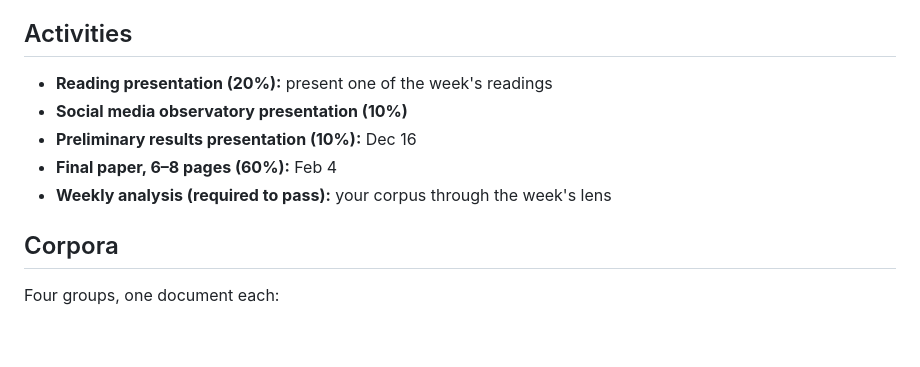
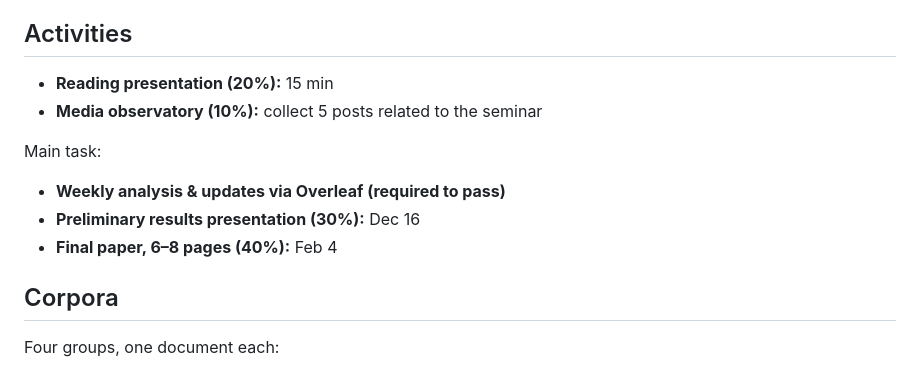
Before and after one commit to carinahausladen/konstanz-ethics-2027, a Markdown page: README.md, the part around the change. Drawn GitHub-style; blank space fills up the shorter version.

Commit message:
README: new grading split, shorter activity descriptions
Co-Authored-By: Claude Opus 5.5 <noreply@anthropic.com>

```diff
--- a/README.md
+++ b/README.md
@@ -45,11 +45,14 @@ Overleaf: [project link](https://www.overleaf.com/project/6ad8616fcd4a5a0d868801
 
 ## Activities
 
-- **Reading presentation (20%):** present one of the week's readings
-- **Social media observatory presentation (10%)**
-- **Preliminary results presentation (10%):** Dec 16
-- **Final paper, 6–8 pages (60%):** Feb 4
-- **Weekly analysis (required to pass):** your corpus through the week's lens
+- **Reading presentation (20%):** 15 min
+- **Media observatory (10%):** collect 5 posts related to the seminar
+
+Main task:
+
+- **Weekly analysis & updates via Overleaf (required to pass)**
+- **Preliminary results presentation (30%):** Dec 16
+- **Final paper, 6–8 pages (40%):** Feb 4
 
 
 
```
